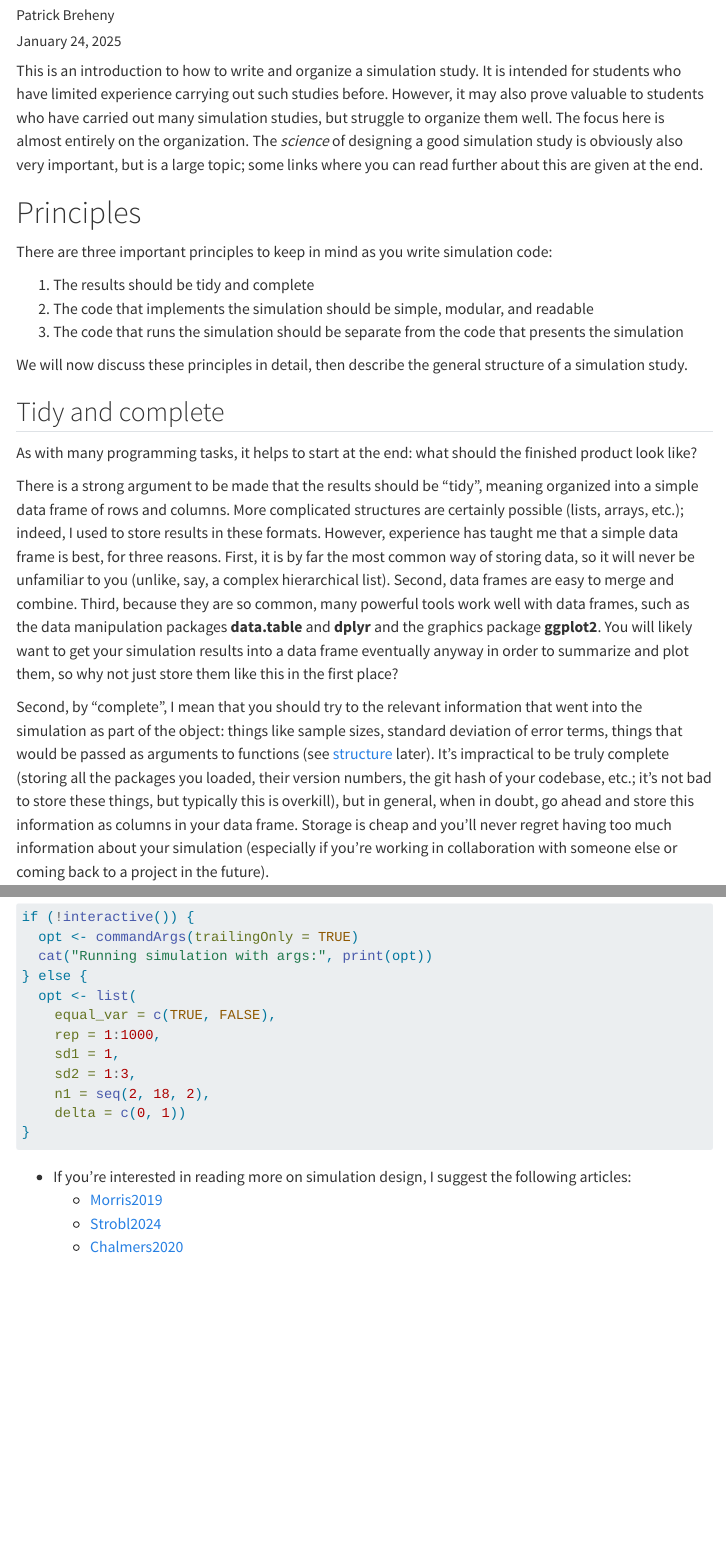
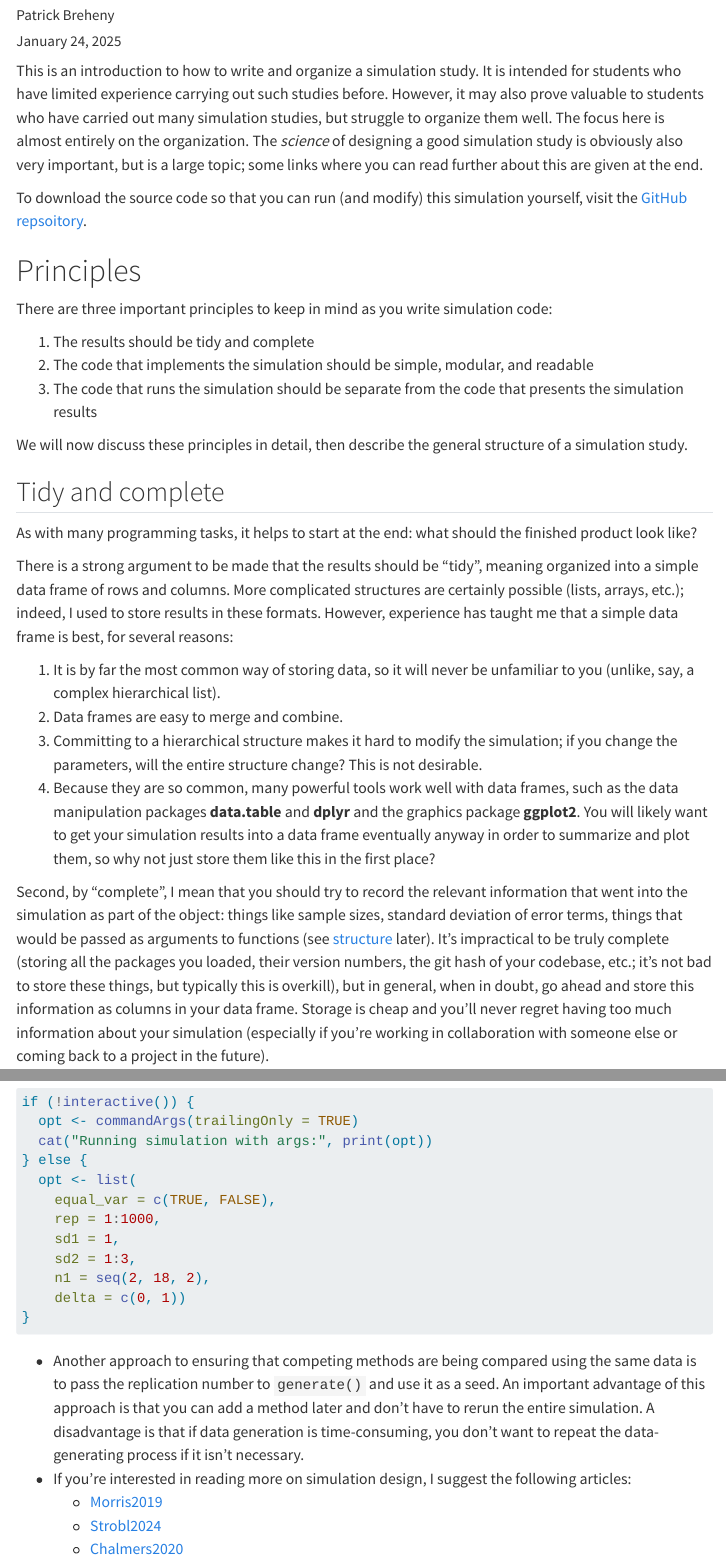
Before and after one commit to pbreheny/simulation-primer, a Quarto document (simulation-design.qmd): the page in a window 1100 px wide, from 70 px down, and a second part further down, joined at a grey line. Rendered offline with R 4.5, knitr and Pandoc in place of Quarto, with nearby package versions; code that draws random numbers runs with fixed seeds of ours; some code elsewhere in the file could not run offline; menus at the side of the page are left out.

Commit message:
updates based on Logan feedback

````diff
--- a/simulation-design.qmd
+++ b/simulation-design.qmd
@@ -22,13 +22,15 @@ theme_set(theme_minimal())
 
 This is an introduction to how to write and organize a simulation study. It is intended for students who have limited experience carrying out such studies before. However, it may also prove valuable to students who have carried out many simulation studies, but struggle to organize them well. The focus here is almost entirely on the organization. The *science* of designing a good simulation study is obviously also very important, but is a large topic; some links where you can read further about this are given at the end.
 
+To download the source code so that you can run (and modify) this simulation yourself, visit the [GitHub repsoitory](https://github.com/pbreheny/simulation-primer).
+
 # Principles
 
 There are three important principles to keep in mind as you write simulation code:
 
 1. The results should be tidy and complete
 2. The code that implements the simulation should be simple, modular, and readable
-3. The code that runs the simulation should be separate from the code that presents the simulation
+3. The code that runs the simulation should be separate from the code that presents the simulation results
 
 We will now discuss these principles in detail, then describe the general structure of a simulation study.
 
@@ -36,9 +38,14 @@ We will now discuss these principles in detail, then describe the general struct
 
 As with many programming tasks, it helps to start at the end: what should the finished product look like?
 
-There is a strong argument to be made that the results should be "tidy", meaning organized into a simple data frame of rows and columns. More complicated structures are certainly possible (lists, arrays, etc.); indeed, I used to store results in these formats. However, experience has taught me that a simple data frame is best, for three reasons. First, it is by far the most common way of storing data, so it will never be unfamiliar to you (unlike, say, a complex hierarchical list). Second, data frames are easy to merge and combine. Third, because they are so common, many powerful tools work well with data frames, such as the data manipulation packages **data.table** and **dplyr** and the graphics package **ggplot2**. You will likely want to get your simulation results into a data frame eventually anyway in order to summarize and plot them, so why not just store them like this in the first place?
+There is a strong argument to be made that the results should be "tidy", meaning organized into a simple data frame of rows and columns. More complicated structures are certainly possible (lists, arrays, etc.); indeed, I used to store results in these formats. However, experience has taught me that a simple data frame is best, for several reasons:
 
-Second, by "complete", I mean that you should try to the relevant information that went into the simulation as part of the object: things like sample sizes, standard deviation of error terms, things that would be passed as arguments to functions (see [structure](#structure) later). It's impractical to be truly complete (storing all the packages you loaded, their version numbers, the git hash of your codebase, etc.; it's not bad to store these things, but typically this is overkill), but in general, when in doubt, go ahead and store this information as columns in your data frame. Storage is cheap and you'll never regret having too much information about your simulation (especially if you're working in collaboration with someone else or coming back to a project in the future).
+1. It is by far the most common way of storing data, so it will never be unfamiliar to you (unlike, say, a complex hierarchical list).
+2. Data frames are easy to merge and combine.
+3. Committing to a hierarchical structure makes it hard to modify the simulation; if you change the parameters, will the entire structure change? This is not desirable.
+4. Because they are so common, many powerful tools work well with data frames, such as the data manipulation packages **data.table** and **dplyr** and the graphics package **ggplot2**. You will likely want to get your simulation results into a data frame eventually anyway in order to summarize and plot them, so why not just store them like this in the first place?
+
+Second, by "complete", I mean that you should try to record the relevant information that went into the simulation as part of the object: things like sample sizes, standard deviation of error terms, things that would be passed as arguments to functions (see [structure](#structure) later). It's impractical to be truly complete (storing all the packages you loaded, their version numbers, the git hash of your codebase, etc.; it's not bad to store these things, but typically this is overkill), but in general, when in doubt, go ahead and store this information as columns in your data frame. Storage is cheap and you'll never regret having too much information about your simulation (especially if you're working in collaboration with someone else or coming back to a project in the future).
 
 ## Simple, modular, and readable
 
@@ -184,6 +191,7 @@ if (!interactive()) {
 }
 ```
 
+* Another approach to ensuring that competing methods are being compared using the same data is to pass the replication number to `generate()` and use it as a seed. An important advantage of this approach is that you can add a method later and don't have to rerun the entire simulation. A disadvantage is that if data generation is time-consuming, you don't want to repeat the data-generating process if it isn't necessary.
 * If you're interested in reading more on simulation design, I suggest the following articles:
   * [Morris2019](https://doi.org/10.1002/sim.8086)
   * [Strobl2024](https://doi.org/10.1002/bimj.202200104)
````
Also changed, not shown: ex-1.r (+2 -2 lines), functions.r (+1 -1 lines), simulation-design.qmd (2 more changed lines).
